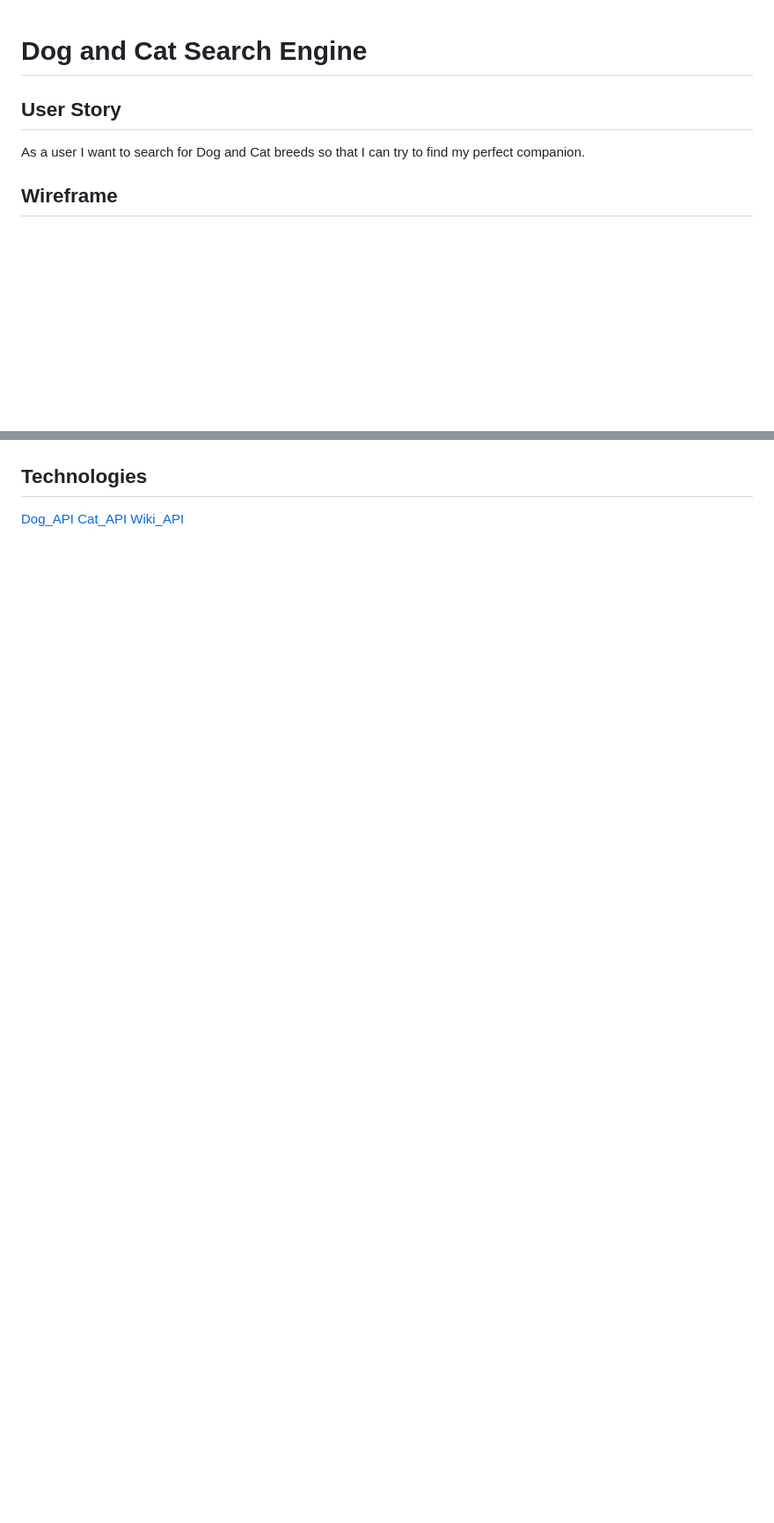
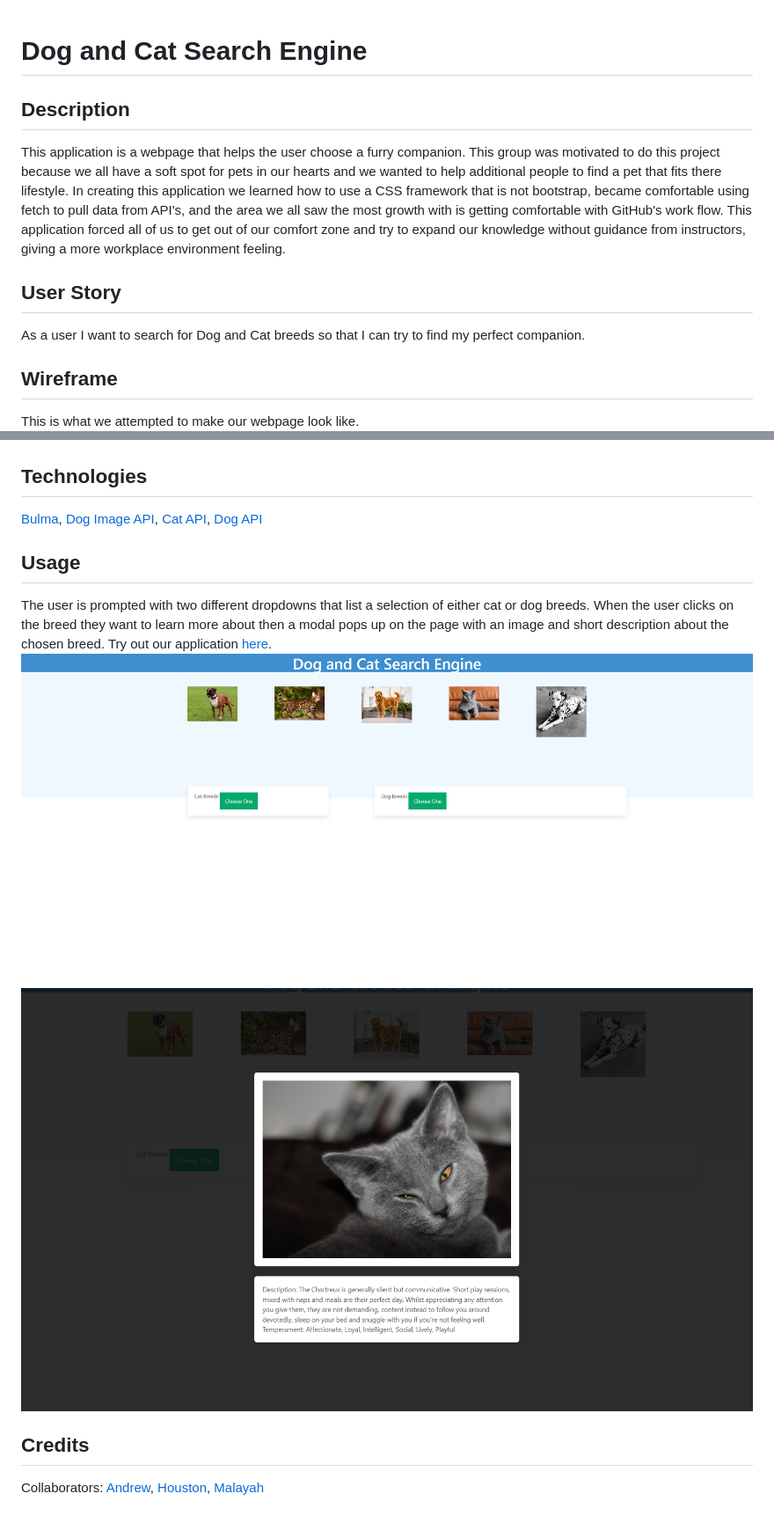
Before and after one commit to zencoh/DogandCatSearchEngine, a Markdown page: README.md, 2 parts joined by grey strips. Shown: that part at 88% size. GitHub-like rendering; pictures changed too: assets/images/dog&catmodal.png (added), assets/images/dog&catscreenshot.png (added); blank space fills up the shorter version.

Commit message:
updated README, removed comments from js, added screenshots of webpage

```diff
--- a/README.md
+++ b/README.md
@@ -1,12 +1,25 @@
 # Dog and Cat Search Engine
+
+## Description
+This application is a webpage that helps the user choose a furry companion. This group was motivated to do this project because we all have a soft spot for pets in our hearts and we wanted to help additional people to find a pet that fits there lifestyle. In creating this application we learned how to use a CSS framework that is not bootstrap, became comfortable using fetch to pull data from API's, and the area we all saw the most growth with is getting comfortable with GitHub's work flow. This application forced all of us to get out of our comfort zone and try to expand our knowledge without guidance from instructors, giving a more workplace environment feeling.
 
 ## User Story
 As a user I want to search for Dog and Cat breeds so that I can try to find my perfect companion.
 
 ## Wireframe
+This is what we attempted to make our webpage look like.
 ![](./assets/images/framework%20.png)
 
 ## Technologies
-[Dog_API](https://dog.ceo/dog-api)
-[Cat_API](https://thecatapi.com/)
-[Wiki_API](https://www.mediawiki.org/wiki/API:Main_page)
+[Bulma](https://bulma.io/),
+[Dog Image API](https://dog.ceo/dog-api),
+[Cat API](https://thecatapi.com/),
+[Dog API](https://thedogapi.com/)
+
+## Usage
+The user is prompted with two different dropdowns that list a selection of either cat or dog breeds. When the user clicks on the breed they want to learn more about then a modal pops up on the page with an image and short description about the chosen breed. Try out our application [here](https://zencoh.github.io/soCrazyGroupProject/).
+![](/assets/images/dog%26catscreenshot.png)
+![](/assets/images/dog%26catmodal.png)
+
+## Credits
+Collaborators: [Andrew](https://github.com/AMess33), [Houston](https://github.com/hasherlaws18), [Malayah](https://github.com/malayahdemby)
```
Also changed, not shown: 2 other files.
